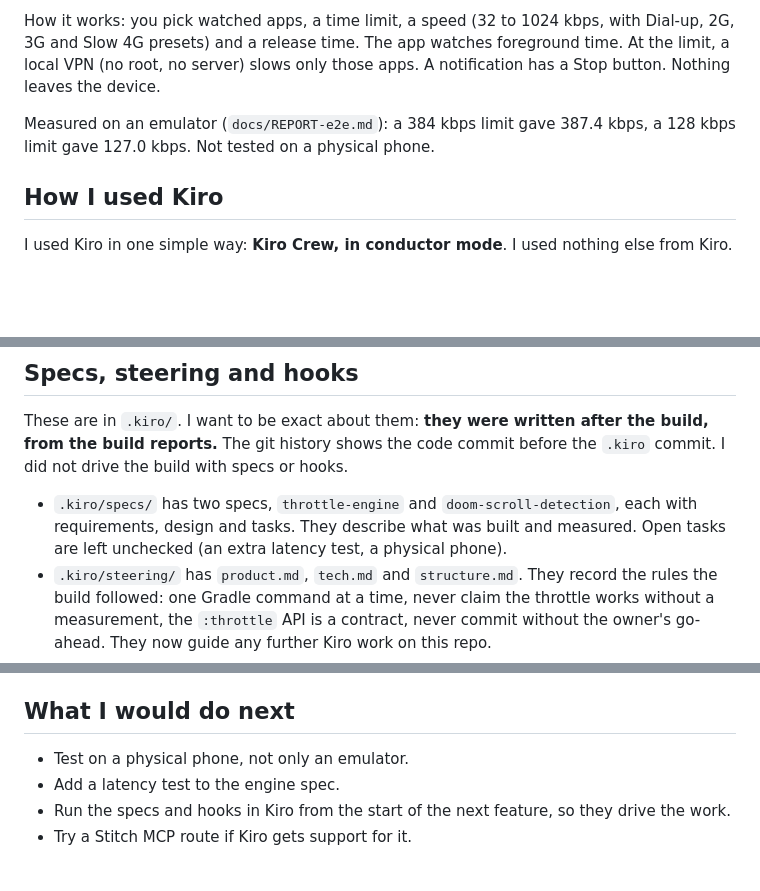
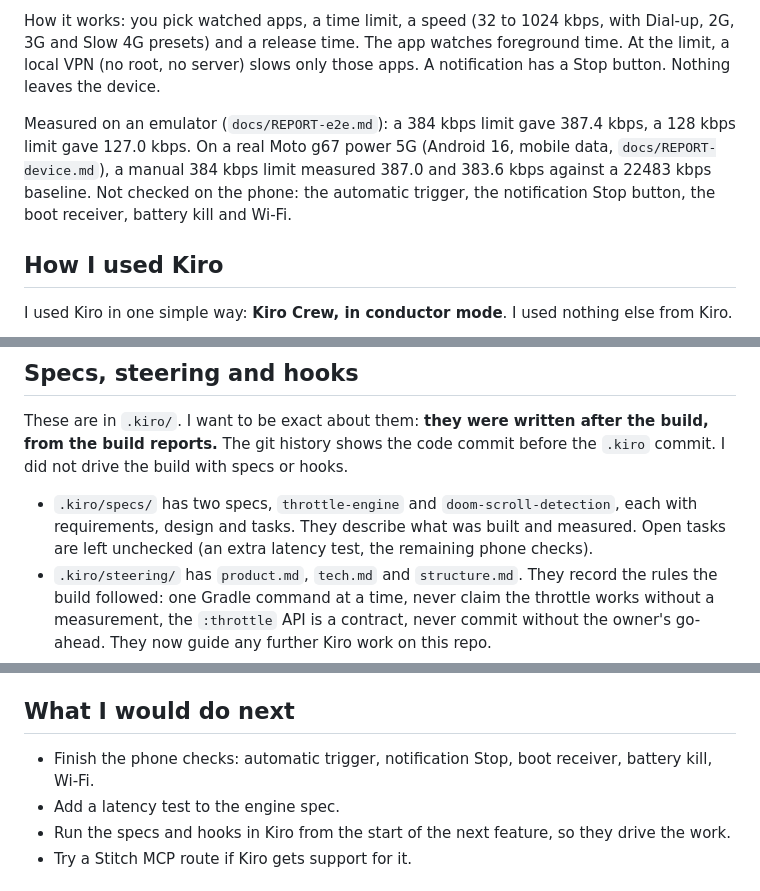
Before and after one commit to Dhanfinix/slow-down, a Markdown page: docs/KIRO_WRITEUP.md, 3 parts joined by grey strips. Drawn GitHub-style; blank space fills up the shorter version.

```diff
--- a/docs/KIRO_WRITEUP.md
+++ b/docs/KIRO_WRITEUP.md
@@ -10,7 +10,7 @@ The dead technology is slow internet. Dial-up and 2G were a problem we fixed. He
 
 How it works: you pick watched apps, a time limit, a speed (32 to 1024 kbps, with Dial-up, 2G, 3G and Slow 4G presets) and a release time. The app watches foreground time. At the limit, a local VPN (no root, no server) slows only those apps. A notification has a Stop button. Nothing leaves the device.
 
-Measured on an emulator (`docs/REPORT-e2e.md`): a 384 kbps limit gave 387.4 kbps, a 128 kbps limit gave 127.0 kbps. Not tested on a physical phone.
+Measured on an emulator (`docs/REPORT-e2e.md`): a 384 kbps limit gave 387.4 kbps, a 128 kbps limit gave 127.0 kbps. On a real Moto g67 power 5G (Android 16, mobile data, `docs/REPORT-device.md`), a manual 384 kbps limit measured 387.0 and 383.6 kbps against a 22483 kbps baseline. Not checked on the phone: the automatic trigger, the notification Stop button, the boot receiver, battery kill and Wi-Fi.
 
 ## How I used Kiro
 I used Kiro in one simple way: **Kiro Crew, in conductor mode**. I used nothing else from Kiro.
@@ -55,7 +55,7 @@ I designed the UI in Google Stitch, outside Kiro. Kiro is not officially support
 ## Specs, steering and hooks
 These are in `.kiro/`. I want to be exact about them: **they were written after the build, from the build reports.** The git history shows the code commit before the `.kiro` commit. I did not drive the build with specs or hooks.
 
-- `.kiro/specs/` has two specs, `throttle-engine` and `doom-scroll-detection`, each with requirements, design and tasks. They describe what was built and measured. Open tasks are left unchecked (an extra latency test, a physical phone).
+- `.kiro/specs/` has two specs, `throttle-engine` and `doom-scroll-detection`, each with requirements, design and tasks. They describe what was built and measured. Open tasks are left unchecked (an extra latency test, the remaining phone checks).
 - `.kiro/steering/` has `product.md`, `tech.md` and `structure.md`. They record the rules the build followed: one Gradle command at a time, never claim the throttle works without a measurement, the `:throttle` API is a contract, never commit without the owner's go-ahead. They now guide any further Kiro work on this repo.
 - `.kiro/hooks/` has two hook files: run the `:throttle` tests when a `throttle/**/*.kt` file is saved, and remind the agent to run app tests and lint after an `app/**/*.kt` save. They follow the Kiro hook format. I have not run them in Kiro.
 
@@ -63,7 +63,7 @@ These are in `.kiro/`. I want to be exact about them: **they were written after
 I did not use MCP servers. I did not use Powers. I did not use property-based testing: the tests are plain JUnit (42 tests: 22 in `:throttle`, 20 in `:app`). I did not compare IDE and CLI.
 
 ## What I would do next
-- Test on a physical phone, not only an emulator.
+- Finish the phone checks: automatic trigger, notification Stop, boot receiver, battery kill, Wi-Fi.
 - Add a latency test to the engine spec.
 - Run the specs and hooks in Kiro from the start of the next feature, so they drive the work.
 - Try a Stitch MCP route if Kiro gets support for it.
```
Also changed, not shown: README.md (+15 -3 lines), docs/readme/phone-slowed.png (added).
